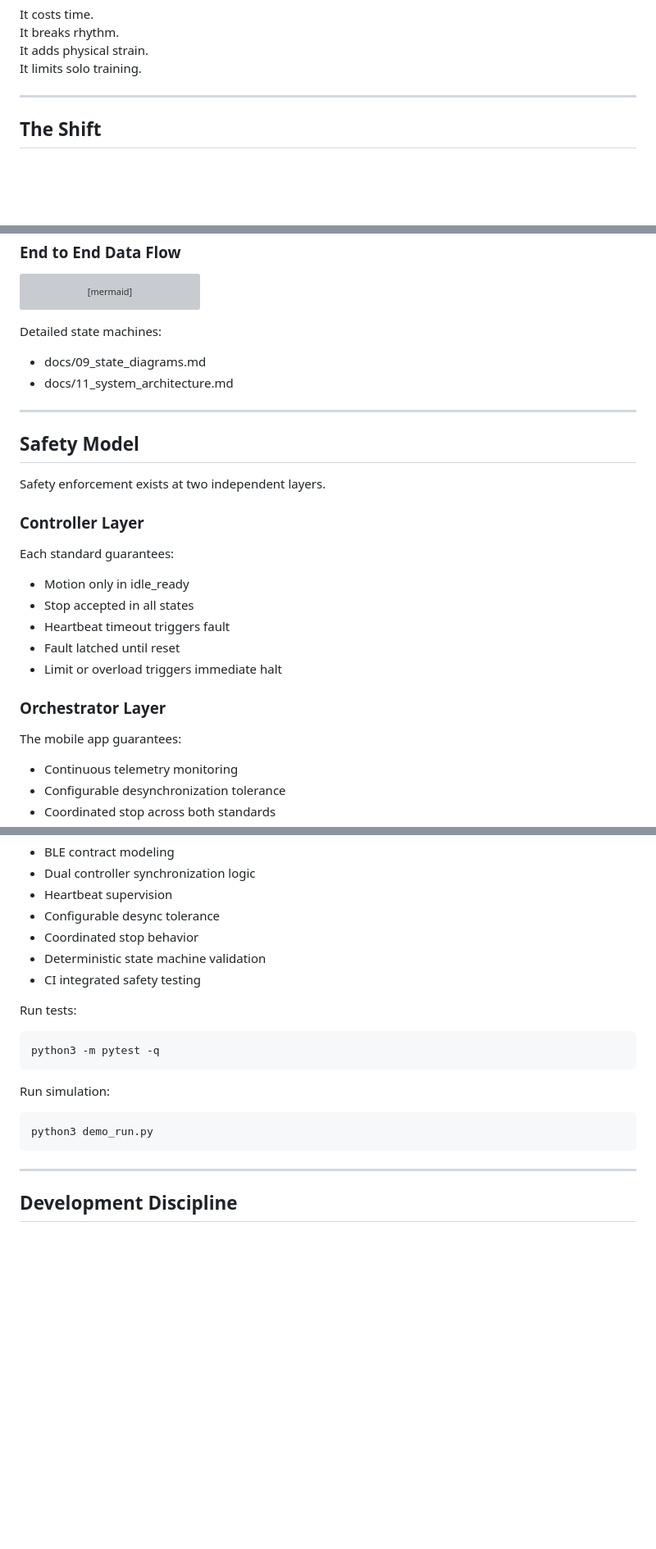
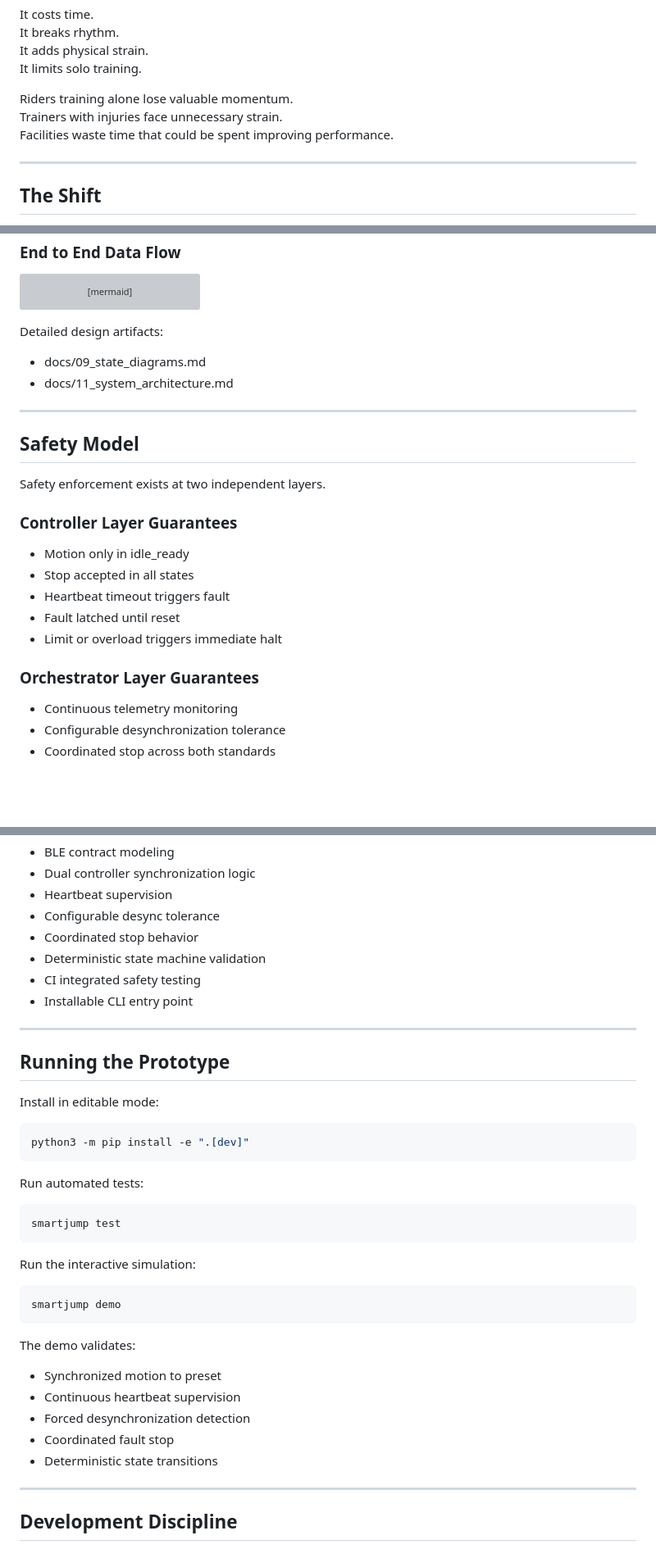
Before and after one commit to arisharazakhan-cpu/smart-jump-prototype, a Markdown page: README.md, 3 parts joined by grey strips. Shown at 82% size. Drawn GitHub-style; blank space fills up the shorter version; grey boxes are pictures that could not be loaded.

Commit message:
docs: polish README and align with smartjump CLI

````diff
--- a/README.md
+++ b/README.md
@@ -53,6 +53,10 @@ It costs time.
 It breaks rhythm.
 It adds physical strain.
 It limits solo training.
+
+Riders training alone lose valuable momentum.
+Trainers with injuries face unnecessary strain.
+Facilities waste time that could be spent improving performance.
 
 ---
 
@@ -106,7 +110,7 @@ flowchart TB
     DevB --> MotB[Actuator B]
 ```
 
-Detailed state machines:
+Detailed design artifacts:
 
 - docs/09_state_diagrams.md
 - docs/11_system_architecture.md
@@ -117,9 +121,7 @@ Detailed state machines:
 
 Safety enforcement exists at two independent layers.
 
-### Controller Layer
-
-Each standard guarantees:
+### Controller Layer Guarantees
 
 - Motion only in idle_ready
 - Stop accepted in all states
@@ -127,9 +129,7 @@ Each standard guarantees:
 - Fault latched until reset
 - Limit or overload triggers immediate halt
 
-### Orchestrator Layer
-
-The mobile app guarantees:
+### Orchestrator Layer Guarantees
 
 - Continuous telemetry monitoring
 - Configurable desynchronization tolerance
@@ -195,18 +195,37 @@ Current prototype includes:
 - Coordinated stop behavior
 - Deterministic state machine validation
 - CI integrated safety testing
+- Installable CLI entry point
 
-Run tests:
+---
+
+## Running the Prototype
+
+Install in editable mode:
 
 ```bash
-python3 -m pytest -q
+python3 -m pip install -e ".[dev]"
 ```
 
-Run simulation:
+Run automated tests:
 
 ```bash
-python3 demo_run.py
+smartjump test
 ```
+
+Run the interactive simulation:
+
+```bash
+smartjump demo
+```
+
+The demo validates:
+
+- Synchronized motion to preset
+- Continuous heartbeat supervision
+- Forced desynchronization detection
+- Coordinated fault stop
+- Deterministic state transitions
 
 ---
 
````
Also changed, not shown: other parts of README.md (+4 -4 lines).
